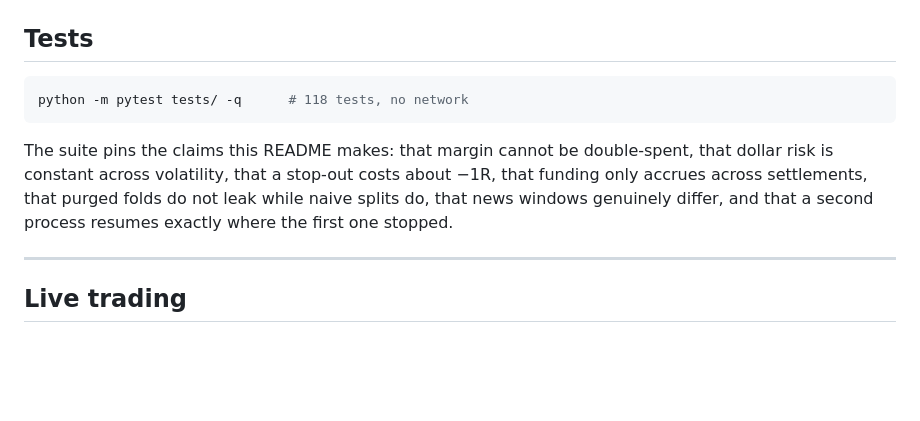
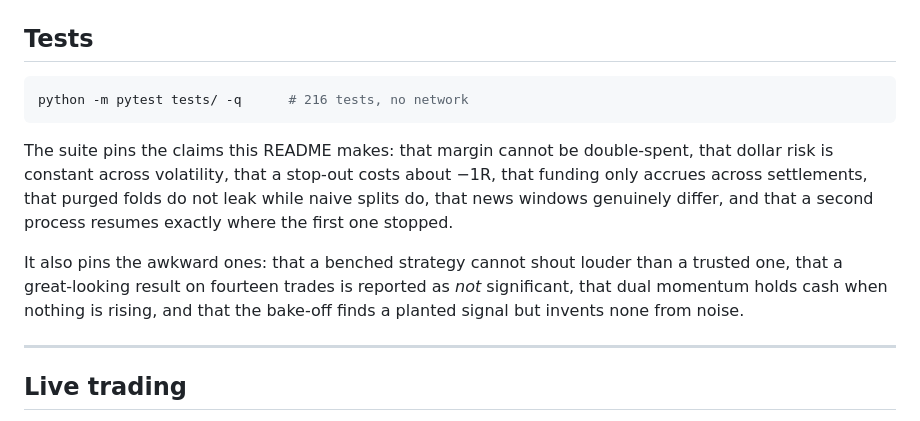
Before and after one commit to khizrajabeen/Claude, a Markdown page: README.md, the part around one of its changes. Rendered like a GitHub page; blank space fills up the shorter version.

````diff
--- a/README.md
+++ b/README.md
@@ -322,7 +412,7 @@ deeper books and longer history.
 ## Tests
 
 ```bash
-python -m pytest tests/ -q      # 118 tests, no network
+python -m pytest tests/ -q      # 216 tests, no network
 ```
 
 The suite pins the claims this README makes: that margin cannot be
@@ -331,6 +421,12 @@ stop-out costs about −1R, that funding only accrues across settlements,
 that purged folds do not leak while naive splits do, that news windows
 genuinely differ, and that a second process resumes exactly where the first
 one stopped.
+
+It also pins the awkward ones: that a benched strategy cannot shout louder
+than a trusted one, that a great-looking result on fourteen trades is
+reported as *not* significant, that dual momentum holds cash when nothing
+is rising, and that the bake-off finds a planted signal but invents none
+from noise.
 
 ---
 
````
Also changed, not shown: other parts of README.md (+140 -47 lines).
